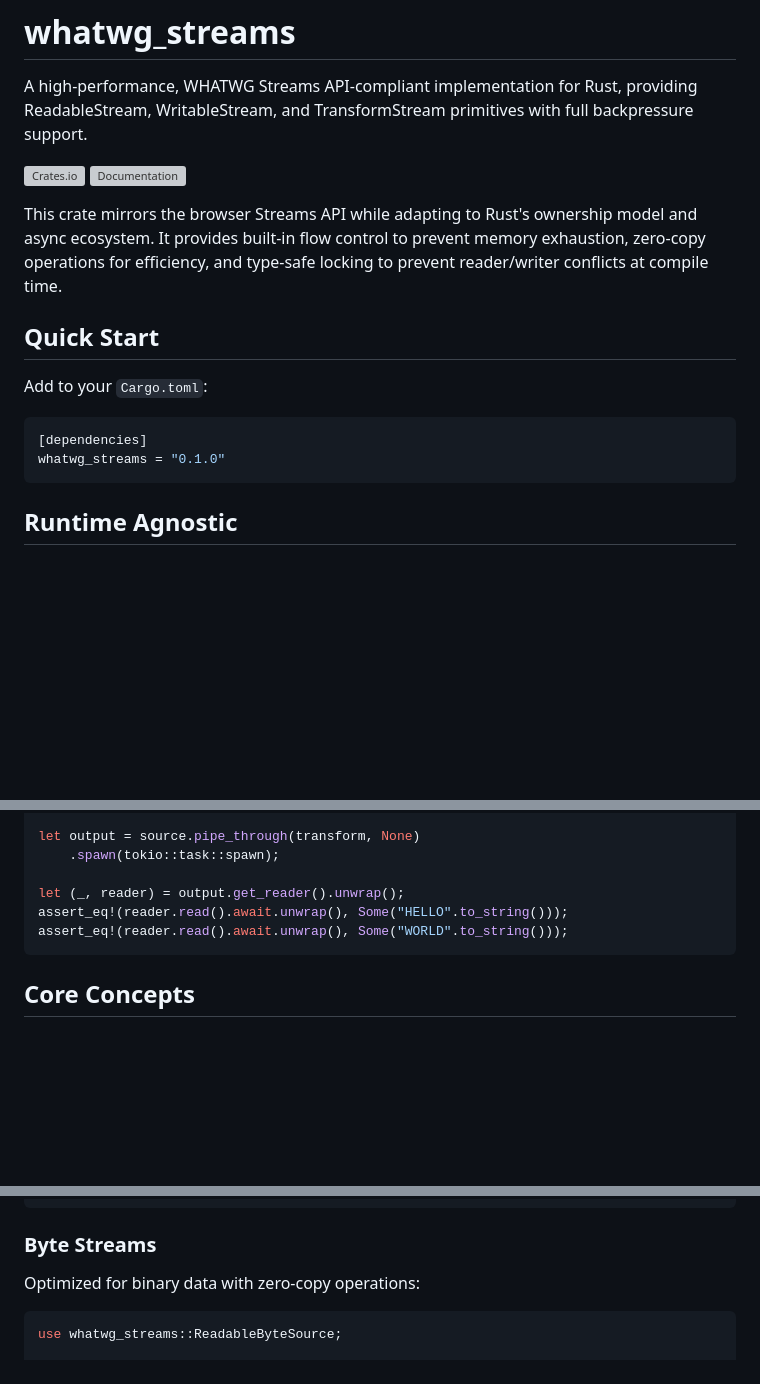
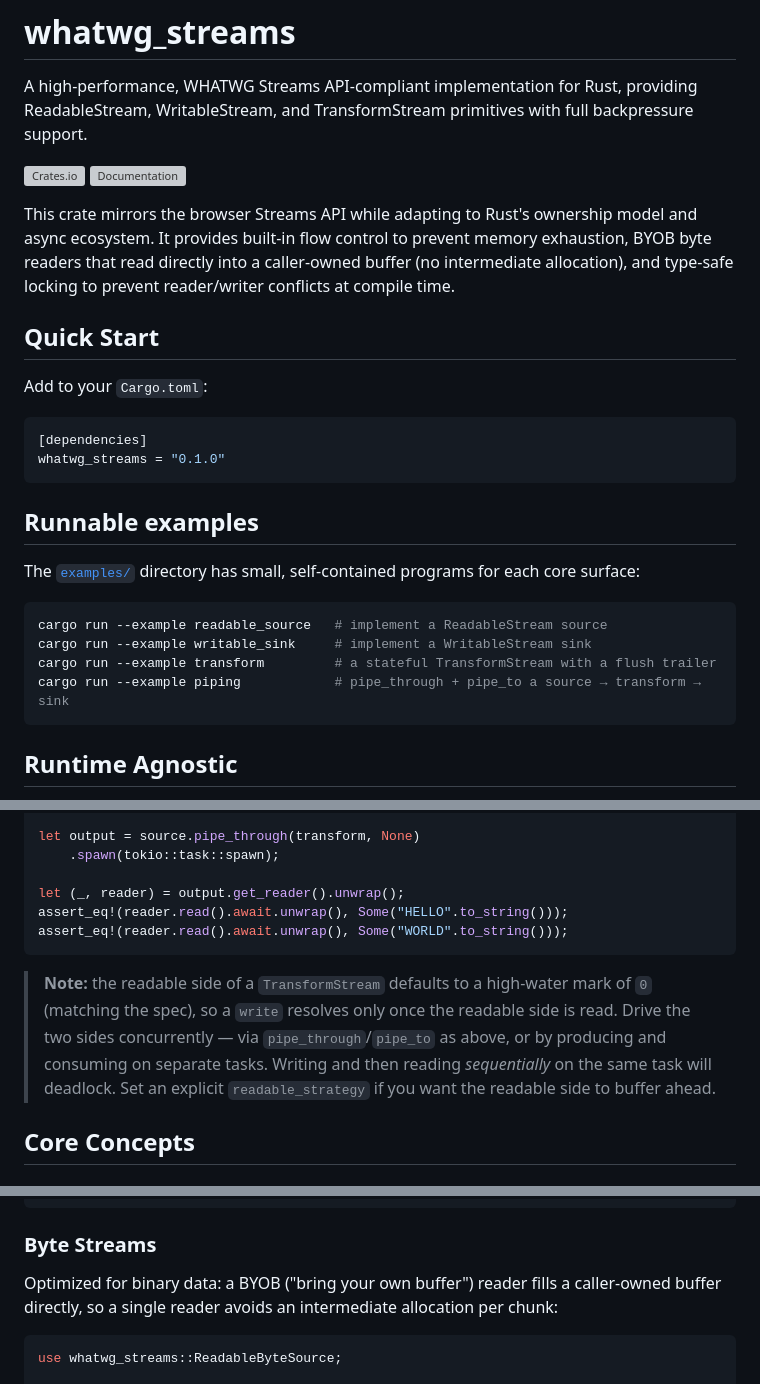
Before and after one commit to ifeanyi-ugwu/whatwg_streams_rs, a Markdown page: README.md, 3 parts joined by grey strips. Drawn GitHub-style; blank space fills up the shorter version; grey boxes are pictures that could not be loaded.

Commit message:
docs: correct README zero-copy claims and add examples + transform note
The intro and byte-streams section claimed "zero-copy operations"; byte tee
copies (per the spec's CloneAsUint8Array) and the default path yields owned
Vec<u8>, so the blanket claim oversold it. Replaced with the accurate, narrower
property: a BYOB reader reads directly into a caller-owned buffer. Also points
readers at the new runnable examples, notes the transform readable-HWM-0
default (sequential write-then-read on one task deadlocks), and fixes a piping
snippet that used a non-existent AbortRegistration::new().

````diff
--- a/README.md
+++ b/README.md
@@ -5,7 +5,7 @@ A high-performance, WHATWG Streams API-compliant implementation for Rust, provid
 [![Crates.io](https://img.shields.io/crates/v/whatwg_streams.svg)](https://crates.io/crates/whatwg_streams)
 [![Documentation](https://docs.rs/whatwg_streams/badge.svg)](https://docs.rs/whatwg_streams)
 
-This crate mirrors the browser Streams API while adapting to Rust's ownership model and async ecosystem. It provides built-in flow control to prevent memory exhaustion, zero-copy operations for efficiency, and type-safe locking to prevent reader/writer conflicts at compile time.
+This crate mirrors the browser Streams API while adapting to Rust's ownership model and async ecosystem. It provides built-in flow control to prevent memory exhaustion, BYOB byte readers that read directly into a caller-owned buffer (no intermediate allocation), and type-safe locking to prevent reader/writer conflicts at compile time.
 
 ## Quick Start
 
@@ -14,6 +14,18 @@ Add to your `Cargo.toml`:
 ```toml
 [dependencies]
 whatwg_streams = "0.1.0"
+```
+
+## Runnable examples
+
+The [`examples/`](examples/) directory has small, self-contained programs for each
+core surface:
+
+```sh
+cargo run --example readable_source   # implement a ReadableStream source
+cargo run --example writable_sink     # implement a WritableStream sink
+cargo run --example transform         # a stateful TransformStream with a flush trailer
+cargo run --example piping            # pipe_through + pipe_to a source → transform → sink
 ```
 
 ## Runtime Agnostic
@@ -220,6 +232,13 @@ assert_eq!(reader.read().await.unwrap(), Some("HELLO".to_string()));
 assert_eq!(reader.read().await.unwrap(), Some("WORLD".to_string()));
 ```
 
+> **Note:** the readable side of a `TransformStream` defaults to a high-water mark of
+> `0` (matching the spec), so a `write` resolves only once the readable side is read.
+> Drive the two sides concurrently — via `pipe_through`/`pipe_to` as above, or by
+> producing and consuming on separate tasks. Writing and then reading *sequentially* on
+> the same task will deadlock. Set an explicit `readable_strategy` if you want the
+> readable side to buffer ahead.
+
 ## Core Concepts
 
 ### ReadableStream
@@ -288,7 +307,9 @@ writer.enqueue_when_ready(data4).await?; // Waits for ready, then enqueues
 
 ### Byte Streams
 
-Optimized for binary data with zero-copy operations:
+Optimized for binary data: a BYOB ("bring your own buffer") reader fills a
+caller-owned buffer directly, so a single reader avoids an intermediate allocation
+per chunk:
 
 ```rust
 use whatwg_streams::ReadableByteSource;
````
Also changed, not shown: other parts of README.md (+3 -3 lines).
